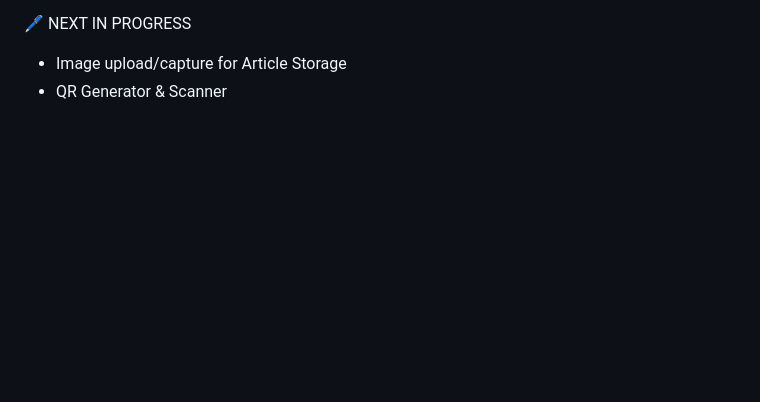
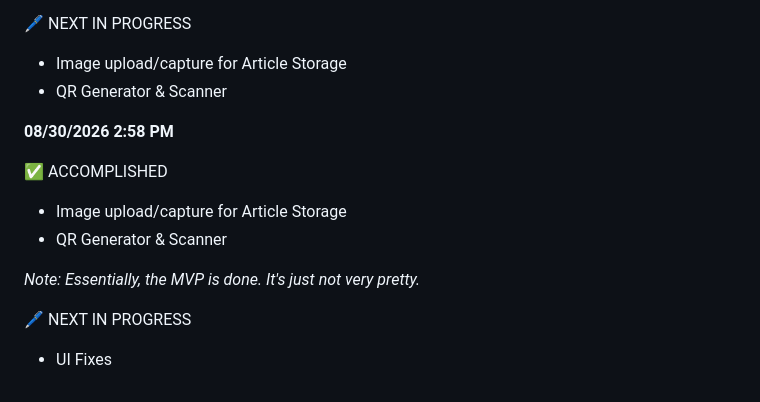
Before and after one commit to chuavery/My-Closet, a Markdown page: README.md, the part around one of its changes. Rendered like a GitHub page; blank space fills up the shorter version.

Commit message:
chore: update README

```diff
--- a/README.md
+++ b/README.md
@@ -89,3 +89,16 @@ Requires [Node.js](https://nodejs.org/) and the [Expo Go](https://expo.dev/clien
 
 -   Image upload/capture for Article Storage
 -   QR Generator & Scanner
+
+**08/30/2026 2:58 PM**
+
+✅ ACCOMPLISHED
+
+-   Image upload/capture for Article Storage
+-   QR Generator & Scanner
+
+_Note: Essentially, the MVP is done. It's just not very pretty._
+
+🖊 NEXT IN PROGRESS
+
+-   UI Fixes
```
Also changed, not shown: other parts of README.md (+1 -1 lines).
